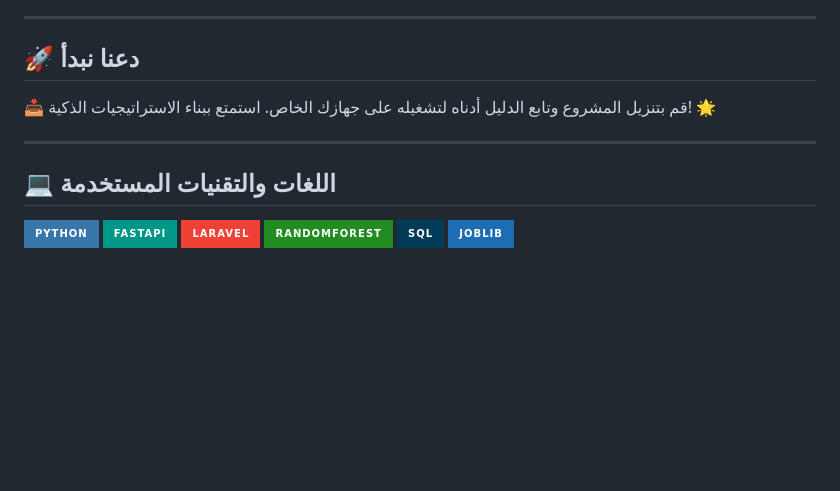
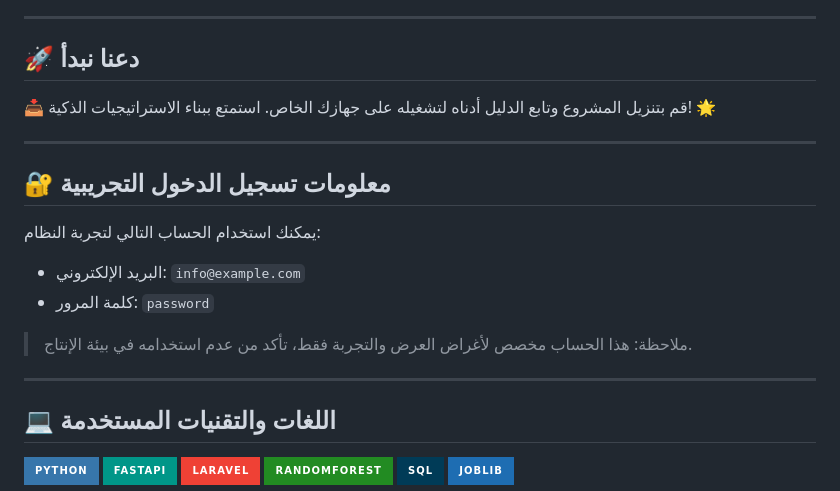
Before and after one commit to mohamedkamalsabaa/AthlosX, a Markdown page: README.md, the part around the change. GitHub-like rendering; badges without logos; blank space fills up the shorter version.

```diff
--- a/README.md
+++ b/README.md
@@ -73,6 +73,16 @@
 
 ---
 
+## 🔐 معلومات تسجيل الدخول التجريبية
+
+يمكنك استخدام الحساب التالي لتجربة النظام:
+
+- البريد الإلكتروني: `info@example.com`
+- كلمة المرور: `password`
+
+> ملاحظة: هذا الحساب مخصص لأغراض العرض والتجربة فقط، تأكد من عدم استخدامه في بيئة الإنتاج.
+
+---
 ## 💻 اللغات والتقنيات المستخدمة
 
 ![Python](https://img.shields.io/badge/Python-3776AB?style=for-the-badge&logo=python&logoColor=white)
```
